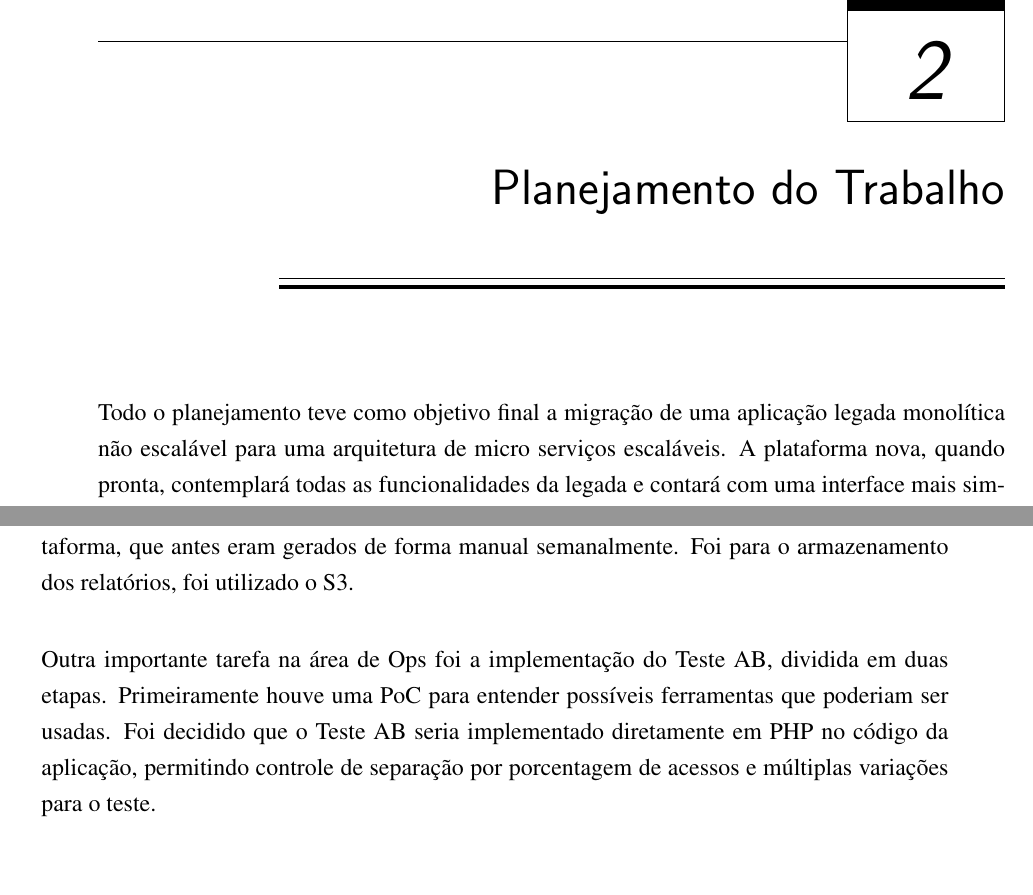
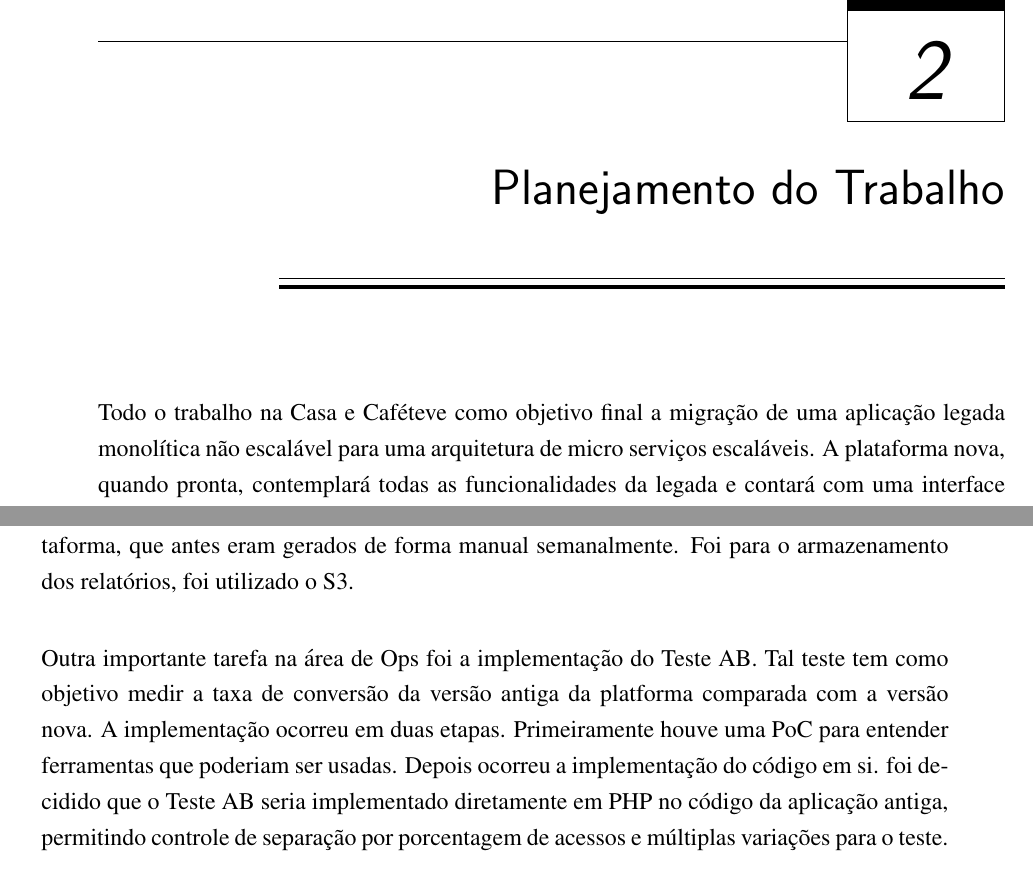
Before and after one commit to Kasama/monografia-estagio, a LaTeX thesis (monografia.tex, which reads desenvolvimento.tex, glossary.tex, planejamento.tex): two parts of pages 20 and 23 of 30, joined at a grey line, cut so that both start at the same text, the shorter picture padded with empty space. Compiled offline with pdfLaTeX.

Commit message:
changed some stuff

```diff
--- a/desenvolvimento.tex
+++ b/desenvolvimento.tex
@@ -24,7 +24,7 @@ A segunda grande tarefa realizada foi a implementação do \gls{OAuth2} no \gls{
 
 Após esse período de familiarização, começaram a ser atribuídas tarefas da área de \gls{ops}. A primeira se resumiu a usar o \gls{scheduler} para automatizar a geração de relatórios de uso da plataforma, que antes eram gerados de forma manual semanalmente. Foi para o armazenamento dos relatórios, foi utilizado o \gls{S3}.\\
 
-Outra importante tarefa na área de \gls{ops} foi a implementação do \gls{Teste AB}, dividida em duas etapas. Primeiramente houve uma \gls{POC} para entender possíveis ferramentas que poderiam ser usadas. Foi decidido que o \gls{Teste AB} seria implementado diretamente em \gls{PHP} no código da aplicação, permitindo controle de separação por porcentagem de acessos e múltiplas variações para o teste.\\
+Outra importante tarefa na área de \gls{ops} foi a implementação do \gls{Teste AB}. Tal teste tem como objetivo medir a taxa de conversão da versão antiga da platforma comparada com a versão nova. A implementação ocorreu em duas etapas. Primeiramente houve uma \gls{POC} para entender ferramentas que poderiam ser usadas. Depois ocorreu a implementação do código em si. foi decidido que o \gls{Teste AB} seria implementado diretamente em \gls{PHP} no código da aplicação antiga, permitindo controle de separação por porcentagem de acessos e múltiplas variações para o teste.\\
 
 O código na Listagem~\ref{src:abtest} ilustra a parte principal da implementação, que verifica se a requisição \gls{HTTP} possui um \gls{cookie} de identificação do teste, ou se é necessário gerar um novo baseado nas variações e probabilidades configuradas\\
 
--- a/glossary.tex
+++ b/glossary.tex
@@ -21,6 +21,8 @@
 \newacronym{TI}{TI}{Tecnologia da Informação}
 \newacronym{USP}{USP}{Universidade de São Paulo}
 \newacronym{scheduler}{Scheduler}{Serviço de Agendamento}
+
+\glsaddall
 
 \newglossaryentry{Docker}
 {
--- a/planejamento.tex
+++ b/planejamento.tex
@@ -1,6 +1,6 @@
 \chapter{Planejamento do Trabalho}\label{chap:atividadesPlanejadas}
 
-Todo o planejamento teve como objetivo final a migração de uma aplicação legada monolítica não escalável para uma arquitetura de micro serviços escaláveis. A plataforma nova, quando pronta, contemplará todas as funcionalidades da legada e contará com uma interface mais simples e intuitiva para os usuários e com uma infraestrutura mais robusta resiliente.\\
+Todo o trabalho na \nomeEmpresa teve como objetivo final a migração de uma aplicação legada monolítica não escalável para uma arquitetura de micro serviços escaláveis. A plataforma nova, quando pronta, contemplará todas as funcionalidades da legada e contará com uma interface mais simples e intuitiva para os usuários e com uma infraestrutura mais robusta resiliente. \\
 
 O planejamento inicial do estágio incluiu a automação de geração de relatórios e execução de scripts de manutenção do sistema, como backups e migrações de dados. Melhorias na arquitetura e infraestrutura do sistema automatização de ambientes de teste e build de imagens \gls{Docker}. Monitoramento da saúde da plataforma e melhorias no processo interno para atingir \gls{CD}\\
 
```
